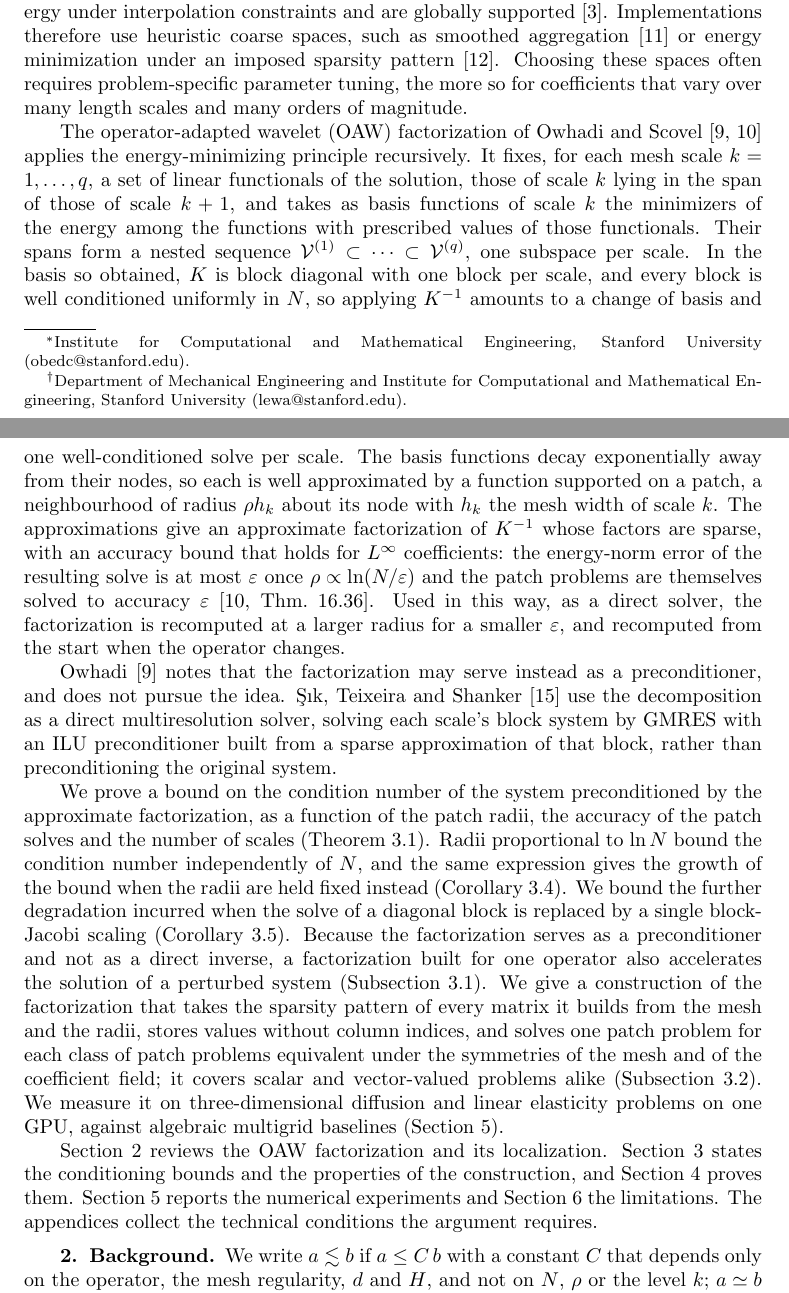
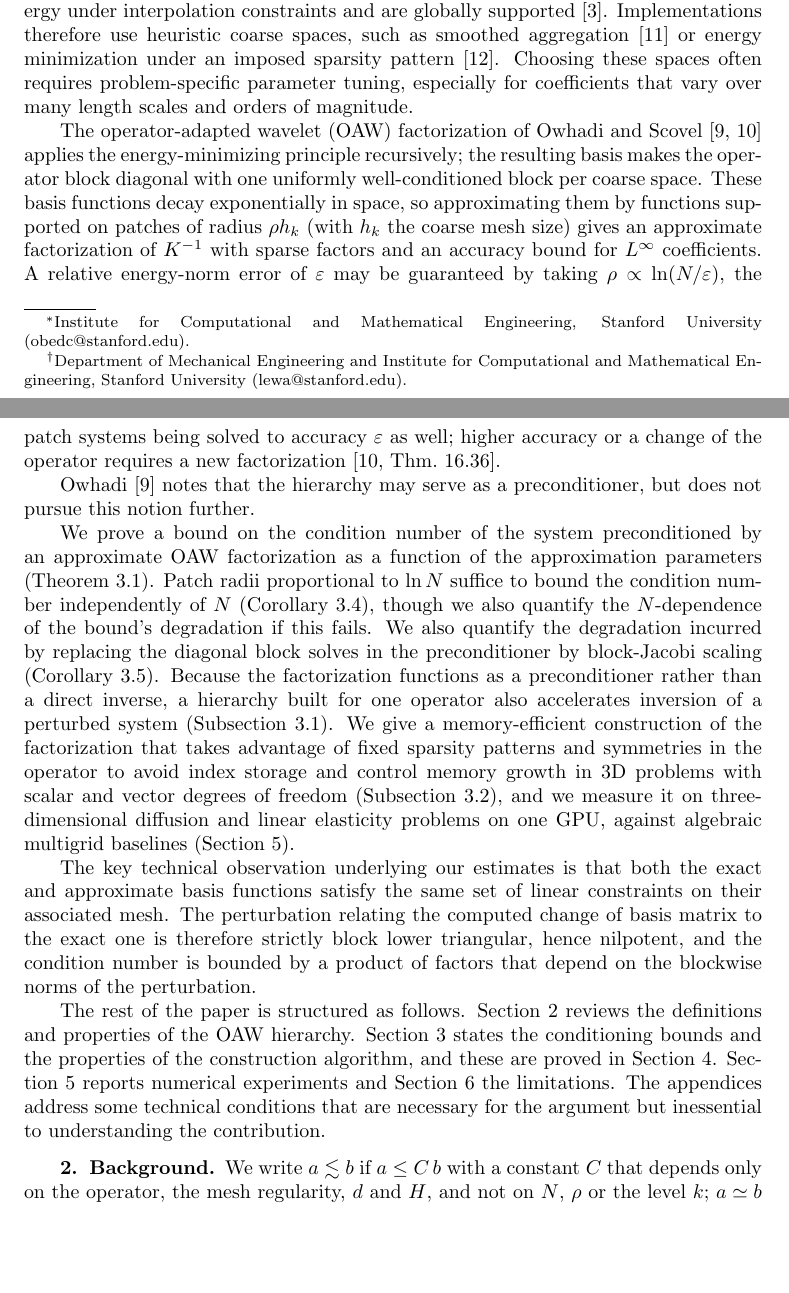
Before and after one commit to jindama/oaw-paper, a LaTeX paper (main_curr_v2.tex): two parts of pages 1 and 2 of 23, joined at a grey line, cut so that both start at the same text, the shorter picture padded with empty space. Compiled offline with pdfLaTeX.

Commit message:
introduction: the author's text restored, typos fixed
The eight restructuring commits rewrote this section over the author's
Overleaf edits. The author's wording is restored: the parameter-tuning
clause, the OAW paragraph with the epsilon condition on the patch
systems, the note that Owhadi does not pursue the preconditioner, the
contributions paragraph, the statement of the technical mechanism
through the shared measurement constraints and nilpotency, and the
roadmap with the appendices.

Fixed in the restored text and nothing else: "parameters tuning",
"for for", the incomplete clause in the OAW sentence, the missing space
before the theorem reference, the sentence break before the
implementation reference, "is the observation that", the stray comma
after "hierarchy", and the missing verb in the experiments sentence.

The sentence on Sik et al. is not restored. They use the decomposition
as a direct multiresolution solver, preconditioning each level's own
block system by ILU inside GMRES, so describing them as preconditioning
without analysis misattributes our claim to them.

Co-Authored-By: Claude Opus 5 <noreply@anthropic.com>
Claude-Session: https://claude.ai/code/session_01NBeNBkehT7gFreq5qr2UNt

```diff
--- a/main_curr_v2.tex
+++ b/main_curr_v2.tex
@@ -109,76 +109,68 @@ constraints and are globally supported~\cite{brannick2019role}.
 Implementations therefore use heuristic coarse spaces, such as smoothed
 aggregation~\cite{saad2003iterative} or energy minimization under an
 imposed sparsity pattern~\cite{Wan1998EnergyMinimizing}.  Choosing these
-spaces often requires problem-specific parameter tuning, the more so for
-coefficients that vary over many length scales and many orders of
-magnitude.
+spaces often requires problem-specific parameter tuning, especially for
+coefficients that vary over many length scales and orders of magnitude.
 
 The operator-adapted wavelet (OAW) factorization of Owhadi and
-Scovel~\cite{owhadi2017,Owhadi_Scovel_2019} applies the
-energy-minimizing principle recursively.  It fixes, for each mesh scale
-$k = 1, \ldots, q$, a set of linear functionals of the solution, those of
-scale~$k$ lying in the span of those of scale $k+1$, and takes as basis
-functions of scale~$k$ the minimizers of the energy among the functions
-with prescribed values of those functionals.  Their spans form a nested
-sequence $\mathcal{V}^{(1)} \subset \cdots \subset \mathcal{V}^{(q)}$,
-one subspace per scale.  In the basis so obtained, $K$ is block diagonal
-with one block per scale, and every block is well conditioned uniformly
-in~$N$, so applying $K^{-1}$ amounts to a change of basis and one
-well-conditioned solve per scale.  The basis functions decay
-exponentially away from their
-nodes, so each is well approximated by a function supported on a patch,
-a neighbourhood of radius $\rho h_k$ about its node with $h_k$ the mesh
-width of scale~$k$.  The approximations give an approximate
-factorization of $K^{-1}$ whose factors are sparse, with an accuracy
-bound that holds for $L^\infty$ coefficients: the energy-norm error of
-the resulting solve is at most $\varepsilon$ once
-$\rho \propto \ln(N/\varepsilon)$ and the patch problems are themselves
-solved to accuracy~$\varepsilon$ \cite[Thm.~16.36]{Owhadi_Scovel_2019}.
-Used in this way, as a direct solver, the factorization is recomputed at
-a larger radius for a smaller~$\varepsilon$, and recomputed from the
-start when the operator changes.
-
-Owhadi~\cite{owhadi2017} notes that the factorization may serve instead
-as a preconditioner, and does not pursue the idea.  \c{S}\i{}k, Teixeira
-and Shanker~\cite{sik2025hfm} use the decomposition as a direct
-multiresolution solver, solving each scale's block system by GMRES with
-an ILU preconditioner built from a sparse approximation of that block,
-rather than preconditioning the original system.
-% [PLACEHOLDER: one sentence here on the memory of existing OAW
-% implementations, and the sizes they reach; the claim waits for a
-% measurement.]
+Scovel~\cite{owhadi2017,Owhadi_Scovel_2019} applies the energy-minimizing
+principle recursively; the resulting basis makes the operator block
+diagonal with one uniformly well-conditioned block per coarse space.
+These basis functions decay exponentially in space, so approximating
+them by functions supported on patches of radius~$\rho h_k$ (with $h_k$
+the coarse mesh size) gives an approximate factorization of $K^{-1}$
+with sparse factors and an accuracy bound for $L^\infty$ coefficients.
+A relative energy-norm error of $\varepsilon$ may be guaranteed by taking
+$\rho \propto \ln(N/\varepsilon)$, the patch systems being solved to
+accuracy $\varepsilon$ as well; higher accuracy or a change of the
+operator requires a new factorization
+\cite[Thm.~16.36]{Owhadi_Scovel_2019}.
+% [VERIFY: the sizes reached by published OAW implementations, with
+% citations.]
+
+Owhadi~\cite{owhadi2017} notes that the hierarchy may serve as a
+preconditioner, but does not pursue this notion further.
 % BP: related work beyond the OAW line (robust multigrid and domain
 %     decomposition for heterogeneous coefficients; hierarchical
 %     factorizations) -- content TODO.
 
 We prove a bound on the condition number of the system preconditioned by
-the approximate factorization, as a function of the patch radii, the
-accuracy of the patch solves and the number of scales
-(Theorem~\ref{prop:precond_conditioning}).  Radii proportional to
-$\ln N$ bound the condition number independently of~$N$, and the same
-expression gives the growth of the bound when the radii are held fixed
-instead (Corollary~\ref{cor:asymptotic}).  We bound the further
-degradation incurred when the solve of a diagonal block is replaced by a
-single block-Jacobi scaling (Corollary~\ref{cor:apply_factor}).  Because
-the factorization serves as a preconditioner and not as a direct
-inverse, a factorization built for one operator also accelerates the
-solution of a perturbed system (Subsection~\ref{sec:main_bounds}).  We
-give a construction of the factorization that takes the sparsity pattern
-of every matrix it builds from the mesh and the radii, stores values
-without column indices, and solves one patch problem for each class of
-patch problems equivalent under the symmetries of the mesh and of the
-coefficient field; it covers scalar and vector-valued problems alike
-(Subsection~\ref{sec:implementation}).  We measure it on
+an approximate OAW factorization as a function of the approximation
+parameters (Theorem~\ref{prop:precond_conditioning}).  Patch radii
+proportional to $\ln N$ suffice to bound the condition number
+independently of~$N$ (Corollary~\ref{cor:asymptotic}), though we also
+quantify the~$N$-dependence of the bound's degradation if this fails.
+We also quantify the degradation incurred by replacing the diagonal
+block solves in the preconditioner by block-Jacobi scaling
+(Corollary~\ref{cor:apply_factor}).  Because the factorization functions
+as a preconditioner rather than a direct inverse, a hierarchy built for
+one operator also accelerates inversion of a perturbed system
+(Subsection~\ref{sec:main_bounds}).  We give a memory-efficient
+construction of the factorization that takes advantage of fixed sparsity
+patterns and symmetries in the operator to avoid index storage and
+control memory growth in 3D problems with scalar and vector degrees of
+freedom (Subsection~\ref{sec:implementation}), and we measure it on
 three-dimensional diffusion and linear elasticity problems on one GPU,
 against algebraic multigrid baselines (Section~\ref{sec:experiments}).
 
-Section~\ref{sec:background} reviews the OAW factorization and its
-localization.  Section~\ref{sec:results} states the conditioning bounds
-and the properties of the construction, and
-Section~\ref{sec:preconditioner} proves them.
-Section~\ref{sec:experiments} reports the numerical experiments and
-Section~\ref{sec:conclusions} the limitations.  The appendices collect
-the technical conditions the argument requires.
+The key technical observation underlying our estimates is that both the
+exact and approximate basis functions satisfy the same set of linear
+constraints on their associated mesh.  The perturbation relating the
+computed change of basis matrix to the exact one is therefore strictly
+block lower triangular, hence nilpotent, and the condition number is
+bounded by a product of factors that depend on the blockwise norms of
+the perturbation.
+
+The rest of the paper is structured as follows.
+Section~\ref{sec:background} reviews the definitions and properties of
+the OAW hierarchy.  Section~\ref{sec:results} states the conditioning
+bounds and the properties of the construction algorithm, and these are
+proved in Section~\ref{sec:preconditioner}.
+Section~\ref{sec:experiments} reports numerical experiments and
+Section~\ref{sec:conclusions} the limitations.  The appendices address
+some technical conditions that are necessary for the argument but
+inessential to understanding the contribution.
+
 \section{Background}
 \label{sec:background}
 % CLAIMS:
```
